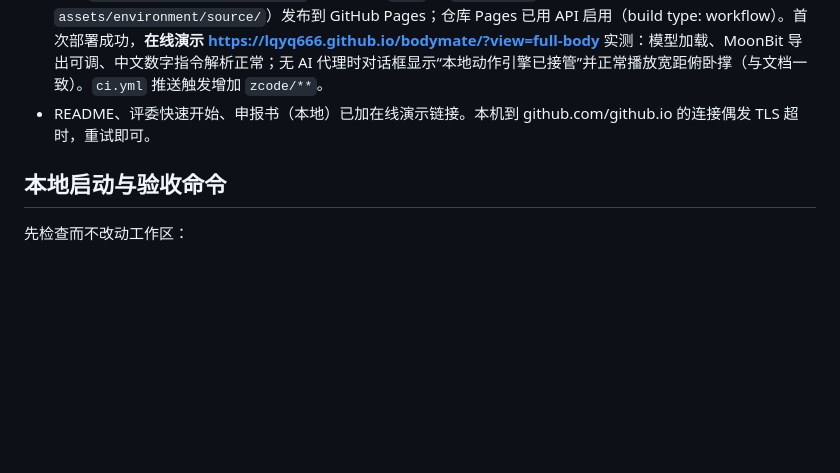
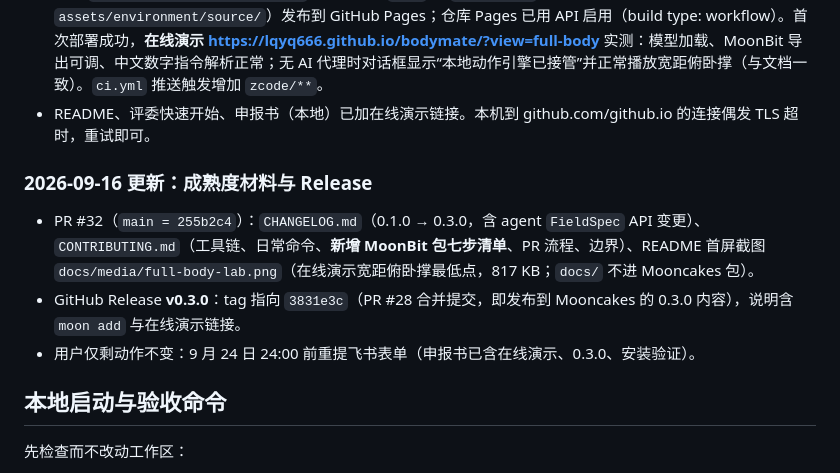
Before and after one commit to lqyq666/bodymate, a Markdown page: docs/ZCODE_CONTINUATION_HANDOFF_2026-09-15.md, the part around the change. Rendered like a GitHub page; blank space fills up the shorter version.

Commit message:
docs: handoff notes for the maturity documents and the v0.3.0 release

```diff
--- a/docs/ZCODE_CONTINUATION_HANDOFF_2026-09-15.md
+++ b/docs/ZCODE_CONTINUATION_HANDOFF_2026-09-15.md
@@ -232,6 +232,12 @@ http://127.0.0.1:4174/?view=full-body
 - 新增 `.github/workflows/pages.yml`：每次推送 `main` 把 `index.html` + 已提交资产（143 MB，排除 `assets/environment/source/`）发布到 GitHub Pages；仓库 Pages 已用 API 启用（build type: workflow）。首次部署成功，**在线演示 https://lqyq666.github.io/bodymate/?view=full-body** 实测：模型加载、MoonBit 导出可调、中文数字指令解析正常；无 AI 代理时对话框显示“本地动作引擎已接管”并正常播放宽距俯卧撑（与文档一致）。`ci.yml` 推送触发增加 `zcode/**`。
 - README、评委快速开始、申报书（本地）已加在线演示链接。本机到 github.com/github.io 的连接偶发 TLS 超时，重试即可。
 
+### 2026-09-16 更新：成熟度材料与 Release
+
+- PR #32（`main = 255b2c4`）：`CHANGELOG.md`（0.1.0 → 0.3.0，含 agent `FieldSpec` API 变更）、`CONTRIBUTING.md`（工具链、日常命令、**新增 MoonBit 包七步清单**、PR 流程、边界）、README 首屏截图 `docs/media/full-body-lab.png`（在线演示宽距俯卧撑最低点，817 KB；`docs/` 不进 Mooncakes 包）。
+- GitHub Release **v0.3.0**：tag 指向 `3831e3c`（PR #28 合并提交，即发布到 Mooncakes 的 0.3.0 内容），说明含 `moon add` 与在线演示链接。
+- 用户仅剩动作不变：9 月 24 日 24:00 前重提飞书表单（申报书已含在线演示、0.3.0、安装验证）。
+
 ## 本地启动与验收命令
 
 先检查而不改动工作区：
```
